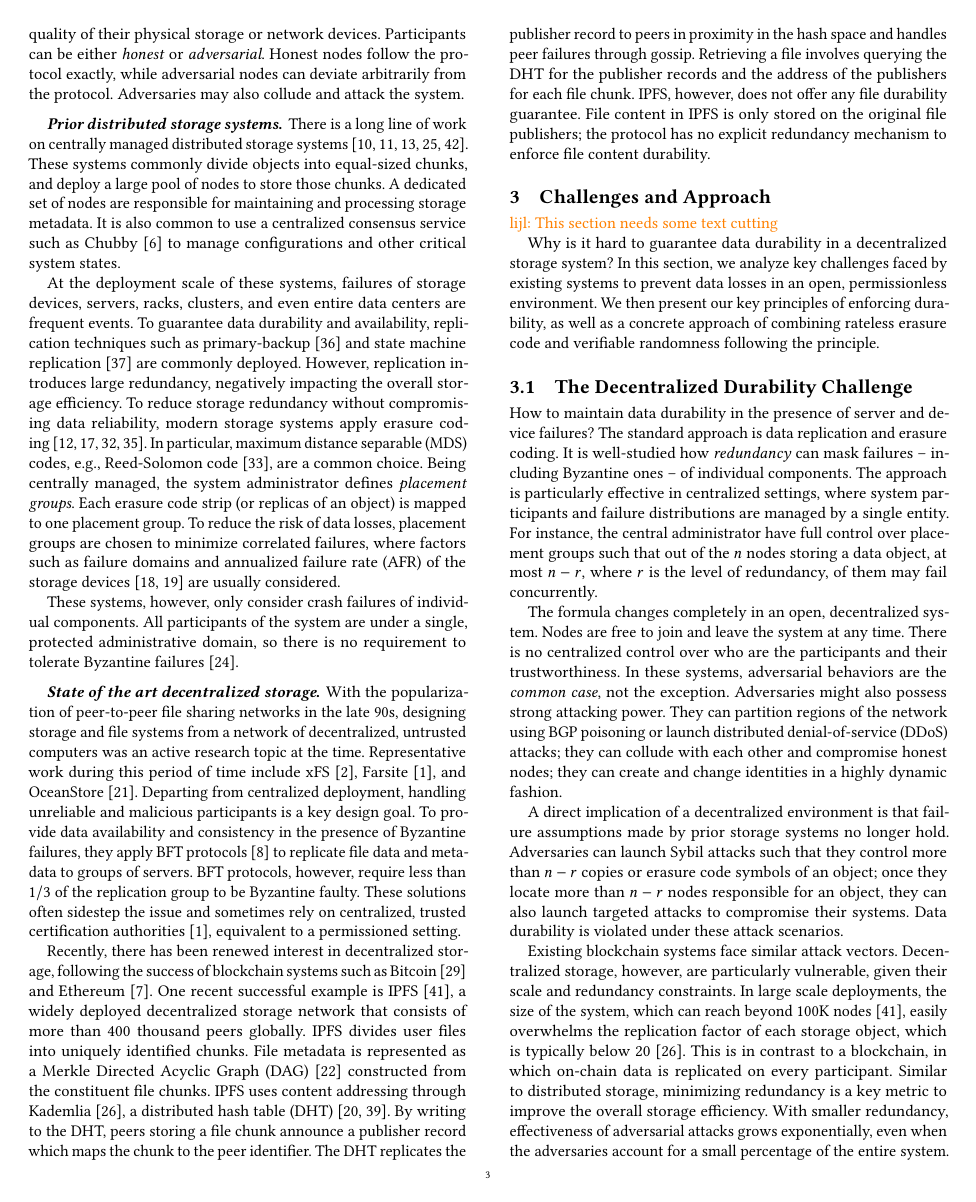
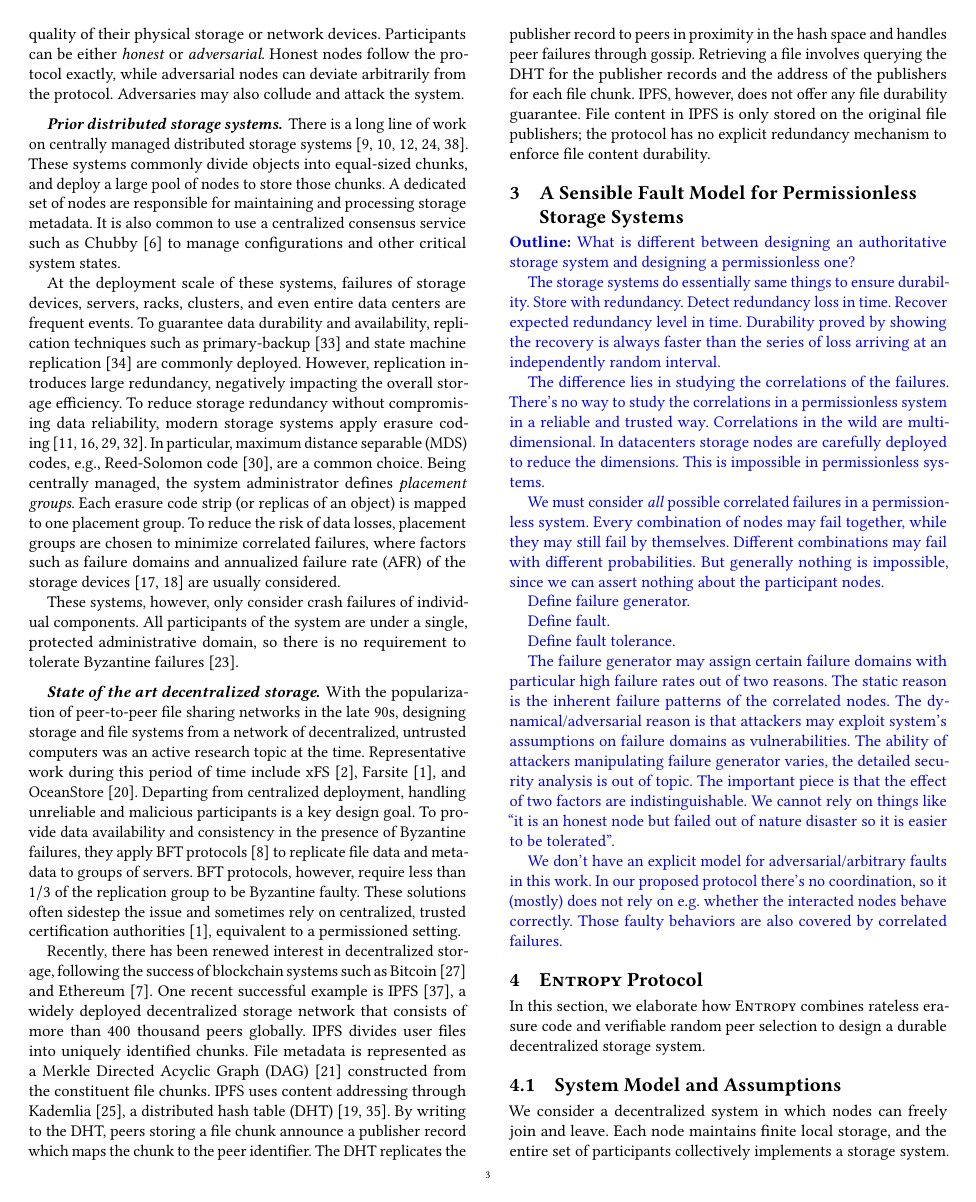
Before and after one commit to sgdxbc/dddht-paper, a LaTeX document (paper.tex, which reads sections/model.tex): page 3 of 14 before the commit and page 3 of 13 after it. Compiled offline with pdfLaTeX; a LaTeX package or settings file that is missing is left out.

Commit message:
Add model section

```diff
--- a/paper.tex
+++ b/paper.tex
@@ -58,9 +58,13 @@
 \label{sec:background}
 \input{sections/background}
 
-\section{Challenges and Approach}
-\label{sec:approach}
-\input{sections/approach}
+% \section{Challenges and Approach}
+% \label{sec:approach}
+% \input{sections/approach}
+
+\section{A Sensible Fault Model for Permissionless Storage Systems}
+\label{sec:model}
+\input{sections/model}
 
 \section{\sys Protocol}
 \label{sec:protocol}
--- /dev/null
+++ b/sections/model.tex
@@ -0,0 +1,37 @@
+\begin{outline}
+What is different between designing an authoritative storage system and designing a permissionless one?
+
+The storage systems do essentially same things to ensure durability.
+Store with redundancy.
+Detect redundancy loss in time.
+Recover expected redundancy level in time.
+Durability proved by showing the recovery is always faster than the series of loss arriving at an independently random interval.
+
+The difference lies in studying the correlations of the failures.
+There's no way to study the correlations in a permissionless system in a reliable and trusted way.
+Correlations in the wild are multidimensional.
+In datacenters storage nodes are carefully deployed to reduce the dimensions.
+This is impossible in permissionless systems.
+
+We must consider \emph{all} possible correlated failures in a permissionless system.
+Every combination of nodes may fail together, while they may still fail by themselves.
+Different combinations may fail with different probabilities.
+But generally nothing is impossible, since we can assert nothing about the participant nodes.
+
+Define failure generator.
+
+Define fault.
+
+Define fault tolerance.
+
+The failure generator may assign certain failure domains with particular high failure rates out of two reasons.
+The static reason is the inherent failure patterns of the correlated nodes.
+The dynamical/adversarial reason is that attackers may exploit system's assumptions on failure domains as vulnerabilities.
+The ability of attackers manipulating failure generator varies, the detailed security analysis is out of topic.
+The important piece is that the effect of two factors are indistinguishable.
+We cannot rely on things like ``it is an honest node but failed out of nature disaster so it is easier to be tolerated''.
+
+We don't have an explicit model for adversarial/arbitrary faults in this work.
+In our proposed protocol there's no coordination, so it (mostly) does not rely on \eg whether the interacted nodes behave correctly.
+Those faulty behaviors are also covered by correlated failures.
+\end{outline}
```
